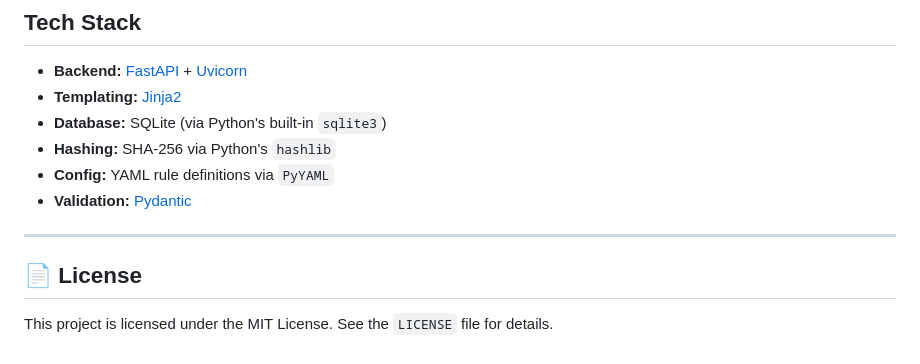
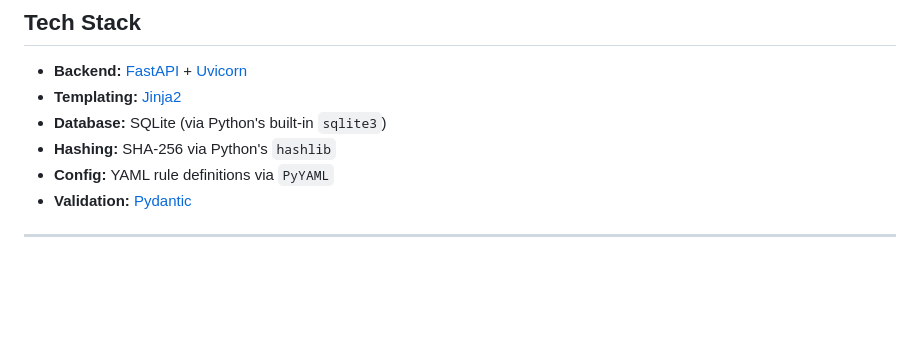
Before and after one commit to beingAthul/mcp-trustchain, a Markdown page: README.md, the part around the change. GitHub-like rendering; blank space fills up the shorter version.

```diff
--- a/README.md
+++ b/README.md
@@ -235,7 +235,3 @@ Rules are defined in `app/core/rules.yaml` and can be extended without touching
 - **Validation:** [Pydantic](https://docs.pydantic.dev/)
 
 ---
-
-## 📄 License
-
-This project is licensed under the MIT License. See the `LICENSE` file for details.
```
